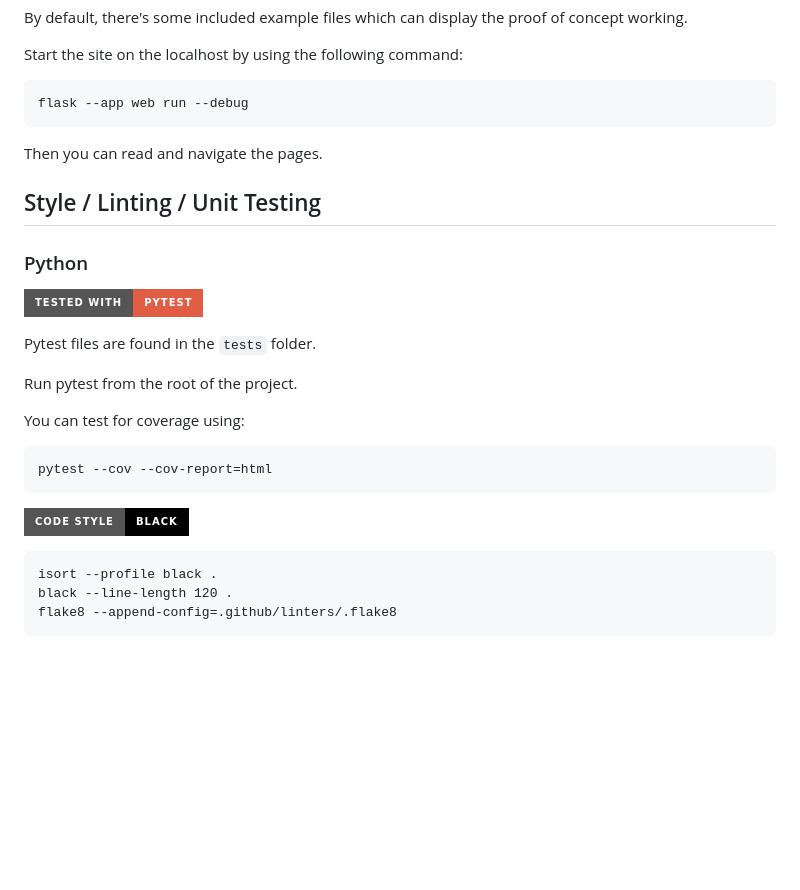
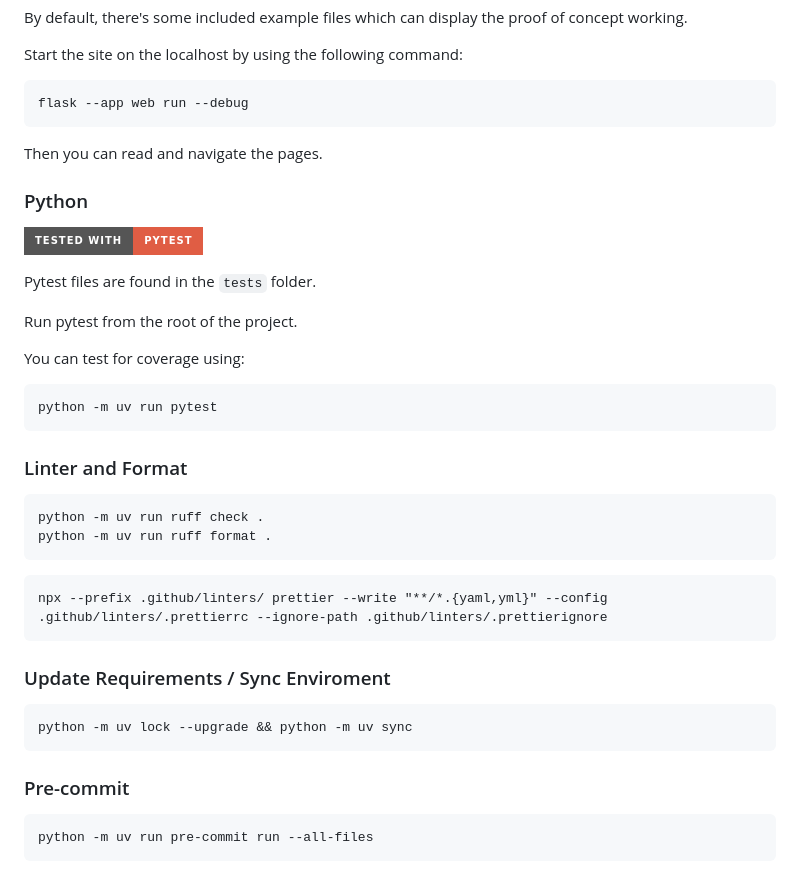
Before and after one commit to Yorzaren/font-authentication, a Markdown page: README.md, the part around the change. Rendered like a GitHub page; badges without logos; blank space fills up the shorter version.

````diff
--- a/README.md
+++ b/README.md
@@ -97,8 +97,6 @@ flask --app web run --debug
 
 Then you can read and navigate the pages.
 
-## Style / Linting / Unit Testing
-
 ### Python
 [![Tested with Pytest](https://img.shields.io/badge/Tested%20with-Pytest-red?style=for-the-badge)](https://docs.pytest.org/)
 
@@ -108,14 +106,28 @@ Run pytest from the root of the project.
 
 You can test for coverage using:
 ```text
-pytest --cov --cov-report=html
+python -m uv run pytest
 ```
 
-[![Code style: black](https://img.shields.io/badge/Code%20Style-Black-000000.svg?style=for-the-badge)](https://github.com/psf/black)
+### Linter and Format
 
+```commandline
+python -m uv run ruff check .
+python -m uv run ruff format .
+```
 
 ```text
-isort --profile black .
-black --line-length 120 .
-flake8 --append-config=.github/linters/.flake8
+npx --prefix .github/linters/ prettier --write "**/*.{yaml,yml}" --config .github/linters/.prettierrc --ignore-path .github/linters/.prettierignore
 ```
+
+### Update Requirements / Sync Enviroment
+
+```commandline
+python -m uv lock --upgrade && python -m uv sync
+```
+
+### Pre-commit
+
+```commandline
+python -m uv run pre-commit run --all-files
+```
````
